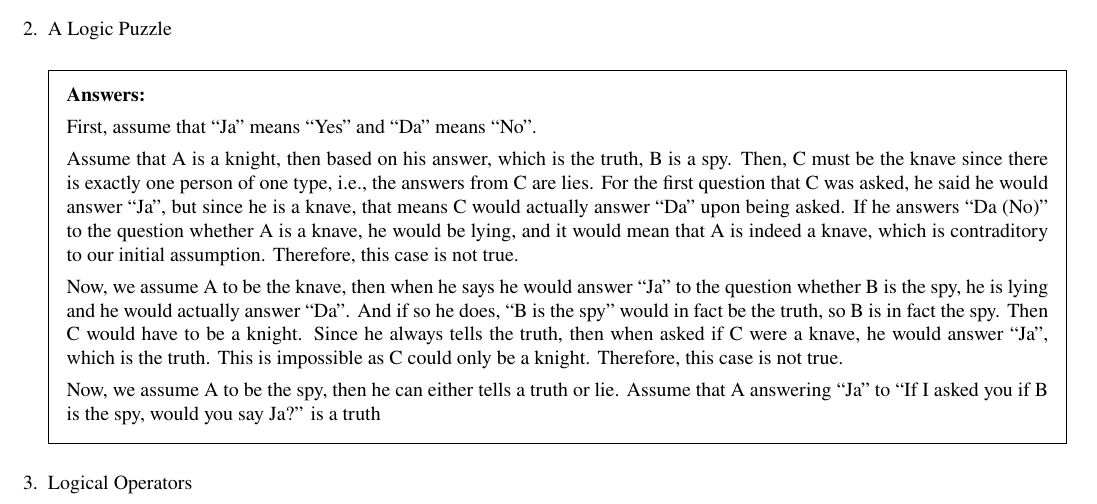
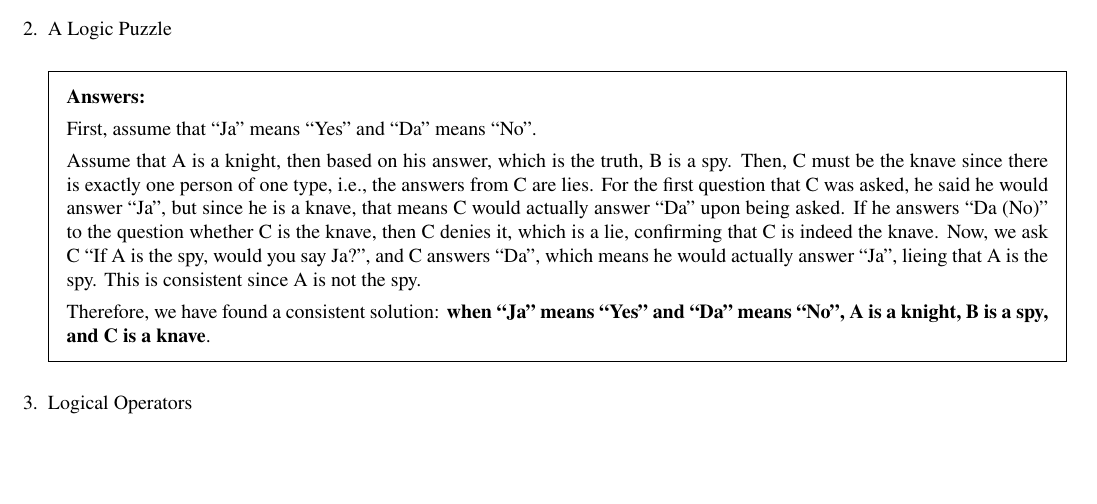
Before and after one commit to ShingZhanho/HKU-Notes, a LaTeX problem sheet (src/COMP2121-Assignment1/COMP2121-Assignment1.tex, which reads src/COMP2121-Assignment1/preamble.tex): part of page 1 of 6, cut so that both start at the same text, the shorter picture padded with empty space. Compiled offline with pdfLaTeX.

Commit message:
docs: fix q2

```diff
--- a/src/COMP2121-Assignment1/COMP2121-Assignment1.tex
+++ b/src/COMP2121-Assignment1/COMP2121-Assignment1.tex
@@ -71,20 +71,40 @@
         i.e., the answers from C are lies. For the first question that C was asked,
         he said he would answer ``Ja'', but since he is a knave, that means C would
         actually answer ``Da'' upon being asked. If he answers ``Da (No)'' to the question
-        whether A is a knave, he would be lying, and it would mean that A is indeed a
-        knave, which is contraditory to our initial assumption. Therefore, this case
-        is not true.
+        whether C is the knave, then C denies it, which is a lie, confirming that C is
+        indeed the knave. Now, we ask C ``If A is the spy, would you say Ja?'', and
+        C answers ``Da'', which means he would actually answer ``Ja'', lieing that A is
+        the spy. This is consistent since A is not the spy.
 
-        Now, we assume A to be the knave, then when he says he would answer ``Ja'' to
-        the question whether B is the spy, he is lying and he would actually answer ``Da''.
-        And if so he does, ``B is the spy'' would in fact be the truth, so B is in fact
-        the spy. Then C would have to be a knight. Since he always tells the truth, then
-        when asked if C were a knave, he would answer ``Ja'', which is the truth. This is
-        impossible as C could only be a knight. Therefore, this case is not true.
+        Therefore, we have found a consistent solution: \textbf{when ``Ja'' means ``Yes''
+        and ``Da'' means ``No'', A is a knight, B is a spy, and C is a knave}.
 
-        Now, we assume A to be the spy, then he can either tells a truth or lie. Assume
-        that A answering ``Ja'' to ``If I asked you if B is the spy, would you say Ja?''
-        is a truth
+        % Now, we assume A to be the knave, then when he says he would answer ``Ja'' to
+        % the question whether B is the spy, he is lying and he would actually answer ``Da''.
+        % And if so he does, ``B is the spy'' would in fact be the truth, so B is in fact
+        % the spy. Then C would have to be a knight. Since he always tells the truth, then
+        % when asked if C were a knave, he would answer ``Ja'', which is the truth. This is
+        % impossible as C could only be a knight. Therefore, this case is not true.
+
+        % Now, we assume A to be the spy, then he can either tell a truth or lie. Assume
+        % that A answering ``Ja'' to ``If I asked you if B is the spy, would you say Ja?''
+        % is a truth, then upon being asked, A indeeds answer ``Ja''. Now, we have two
+        % possibilities: either A did not lie when we asked him if B is the spy, that is,
+        % B is indeed the spy, which will lead to a contradiction as A and B will both be
+        % spies; or A lied when we asked him if B is the spy, that is, B is not the spy.
+        % Now we look at C, who can either be a knight or a knave. If C is a knight,
+        % then when asked if C is a knave, whether he would answer ``Ja'', he would answer
+        % ``Ja'', which affirms that C is indeed the knave, which contradicts our assumption.
+        % Then, C must be a knave. This checks as if we ask C if C is a knave, whether he
+        % would answer ``Ja'', he answered ``Ja'', which means he would actually answer ``Da'',
+        % denying that he is a knave, which is a lie. Now we ask C ``If A is the spy, would
+        % you say Ja?'', and C answers ``Da'', which means he would actually answer ``Ja'',
+        % affirming that A is the spy, which is a lie. This is inconsistent with our assumption
+        % that A is the spy. Therefore, this case is not true.
+
+        % Therefore, our initial assumption that ``Ja'' means ``Yes'' and ``Da'' means ``No''
+        % will not lead to any consistent solution. Now, we assume that ``Ja'' means ``No''
+        % and ``Da'' means ``Yes''.
     \end{solution}
 
     \question Logical Operators
--- a/src/COMP2121-Assignment1/preamble.tex
+++ b/src/COMP2121-Assignment1/preamble.tex
@@ -76,3 +76,5 @@
 }
 
 \newcommand{\ds}{\displaystyle}
+
+\allowdisplaybreaks
```
